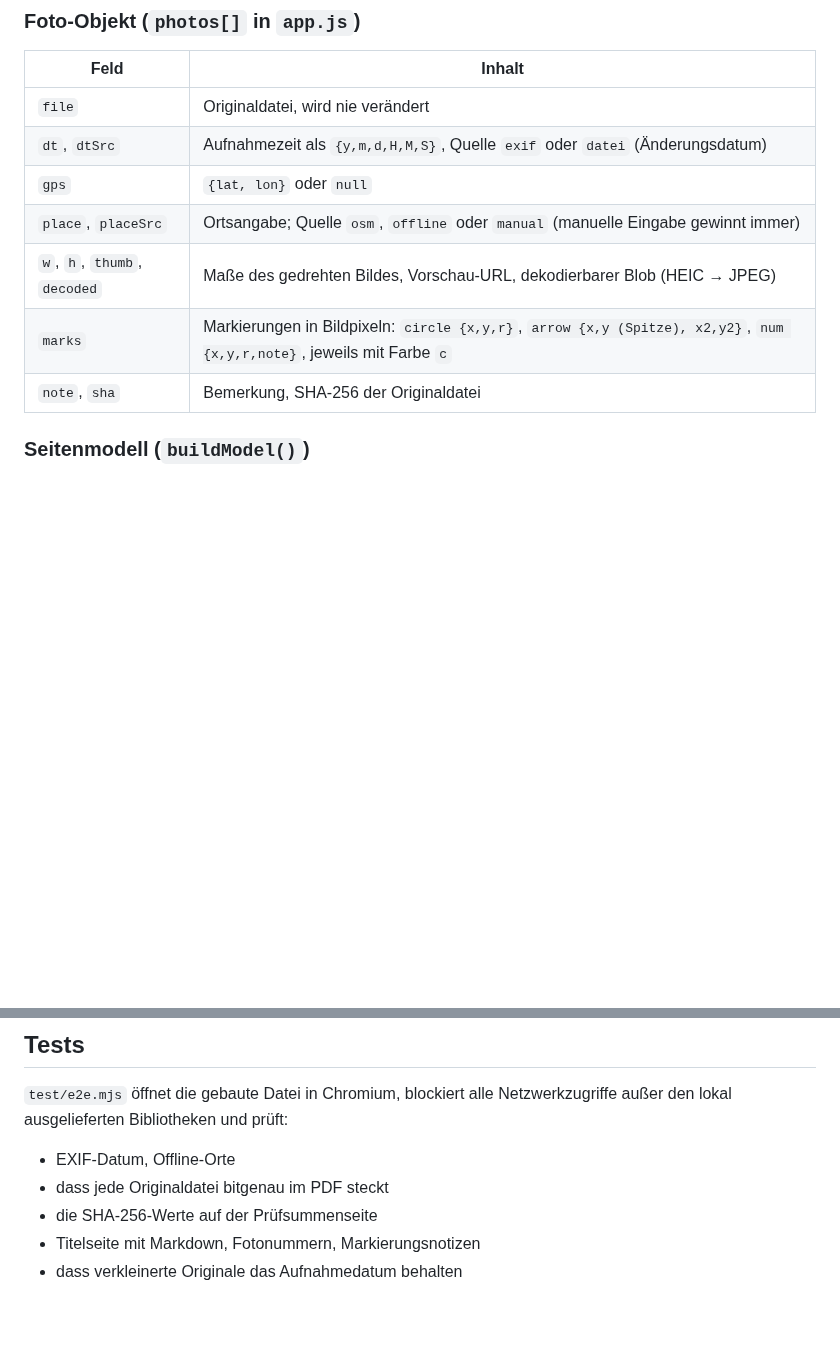
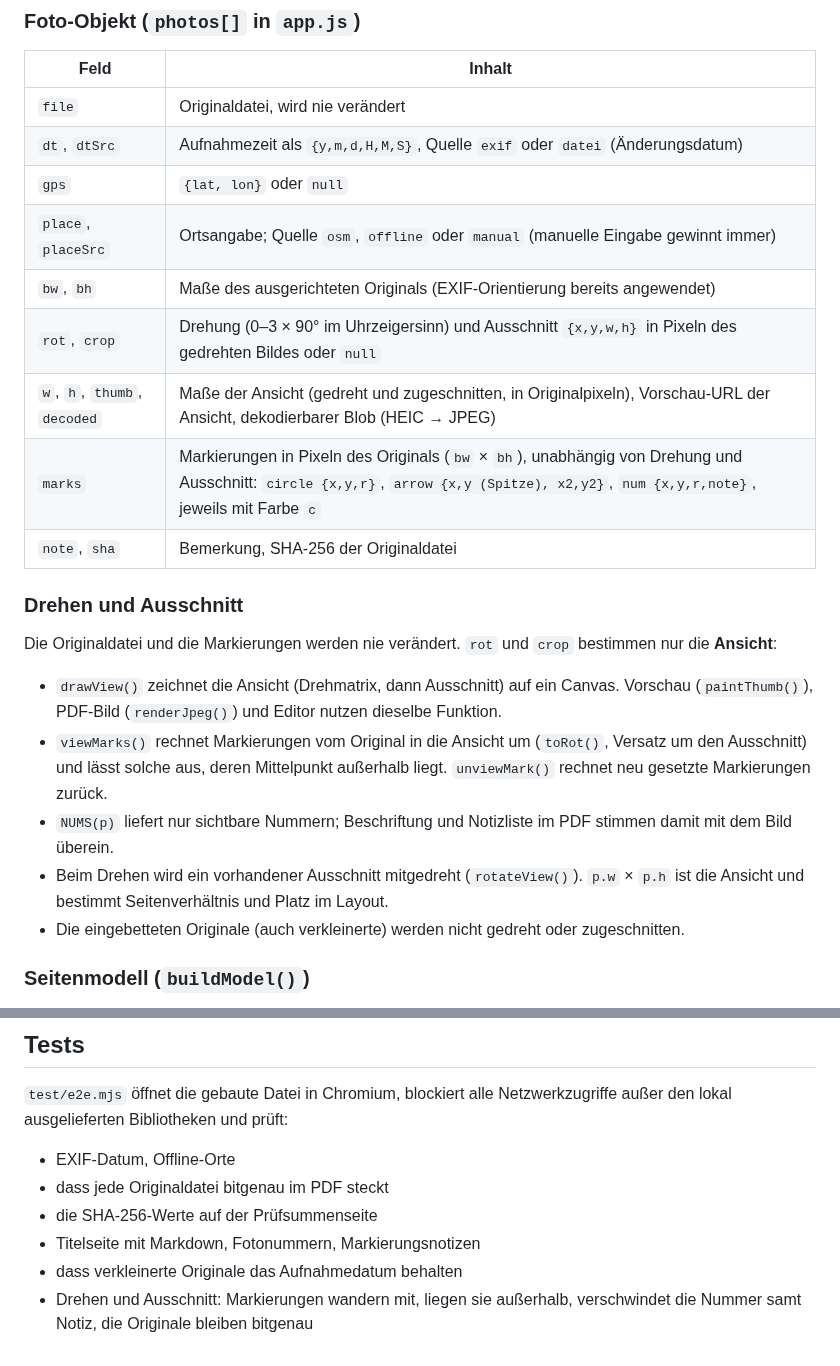
Before and after one commit to simsum/foto-protokoll, a Markdown page: docs/ARCHITEKTUR.md, 2 parts joined by grey strips. Drawn GitHub-style; blank space fills up the shorter version.

```diff
--- a/docs/ARCHITEKTUR.md
+++ b/docs/ARCHITEKTUR.md
@@ -19,9 +19,21 @@ Fotos (File)  ──►  EXIF lesen (exifr)  ──►  Foto-Objekt  ──►
 | `dt`, `dtSrc` | Aufnahmezeit als `{y,m,d,H,M,S}`, Quelle `exif` oder `datei` (Änderungsdatum) |
 | `gps` | `{lat, lon}` oder `null` |
 | `place`, `placeSrc` | Ortsangabe; Quelle `osm`, `offline` oder `manual` (manuelle Eingabe gewinnt immer) |
-| `w`, `h`, `thumb`, `decoded` | Maße des gedrehten Bildes, Vorschau-URL, dekodierbarer Blob (HEIC → JPEG) |
-| `marks` | Markierungen in Bildpixeln: `circle {x,y,r}`, `arrow {x,y (Spitze), x2,y2}`, `num {x,y,r,note}`, jeweils mit Farbe `c` |
+| `bw`, `bh` | Maße des ausgerichteten Originals (EXIF-Orientierung bereits angewendet) |
+| `rot`, `crop` | Drehung (0–3 × 90° im Uhrzeigersinn) und Ausschnitt `{x,y,w,h}` in Pixeln des gedrehten Bildes oder `null` |
+| `w`, `h`, `thumb`, `decoded` | Maße der Ansicht (gedreht und zugeschnitten, in Originalpixeln), Vorschau-URL der Ansicht, dekodierbarer Blob (HEIC → JPEG) |
+| `marks` | Markierungen in Pixeln des Originals (`bw` × `bh`), unabhängig von Drehung und Ausschnitt: `circle {x,y,r}`, `arrow {x,y (Spitze), x2,y2}`, `num {x,y,r,note}`, jeweils mit Farbe `c` |
 | `note`, `sha` | Bemerkung, SHA-256 der Originaldatei |
+
+### Drehen und Ausschnitt
+
+Die Originaldatei und die Markierungen werden nie verändert. `rot` und `crop` bestimmen nur die **Ansicht**:
+
+- `drawView()` zeichnet die Ansicht (Drehmatrix, dann Ausschnitt) auf ein Canvas. Vorschau (`paintThumb()`), PDF-Bild (`renderJpeg()`) und Editor nutzen dieselbe Funktion.
+- `viewMarks()` rechnet Markierungen vom Original in die Ansicht um (`toRot()`, Versatz um den Ausschnitt) und lässt solche aus, deren Mittelpunkt außerhalb liegt. `unviewMark()` rechnet neu gesetzte Markierungen zurück.
+- `NUMS(p)` liefert nur sichtbare Nummern; Beschriftung und Notizliste im PDF stimmen damit mit dem Bild überein.
+- Beim Drehen wird ein vorhandener Ausschnitt mitgedreht (`rotateView()`). `p.w` × `p.h` ist die Ansicht und bestimmt Seitenverhältnis und Platz im Layout.
+- Die eingebetteten Originale (auch verkleinerte) werden nicht gedreht oder zugeschnitten.
 
 ### Seitenmodell (`buildModel()`)
 
@@ -75,3 +87,4 @@ Seitenarten in Reihenfolge: Titelseite(n) (`coverPages()`), Fotoseiten, Prüfsum
 - die SHA-256-Werte auf der Prüfsummenseite
 - Titelseite mit Markdown, Fotonummern, Markierungsnotizen
 - dass verkleinerte Originale das Aufnahmedatum behalten
+- Drehen und Ausschnitt: Markierungen wandern mit, liegen sie außerhalb, verschwindet die Nummer samt Notiz, die Originale bleiben bitgenau
```
Also changed, not shown: CHANGELOG.md (+8 -0 lines), README.md (+4 -0 lines), docs/beispielseite.png, docs/markieren.png, docs/oberflaeche.png, docs/titelseite.png, 8 other files.
